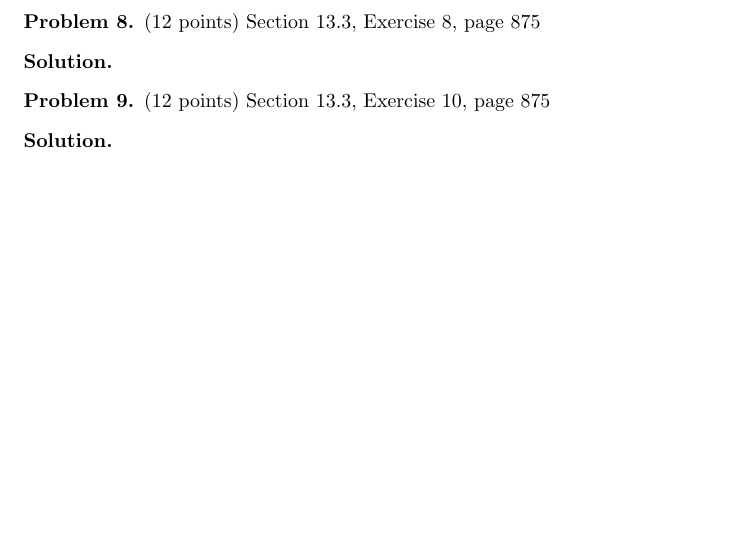
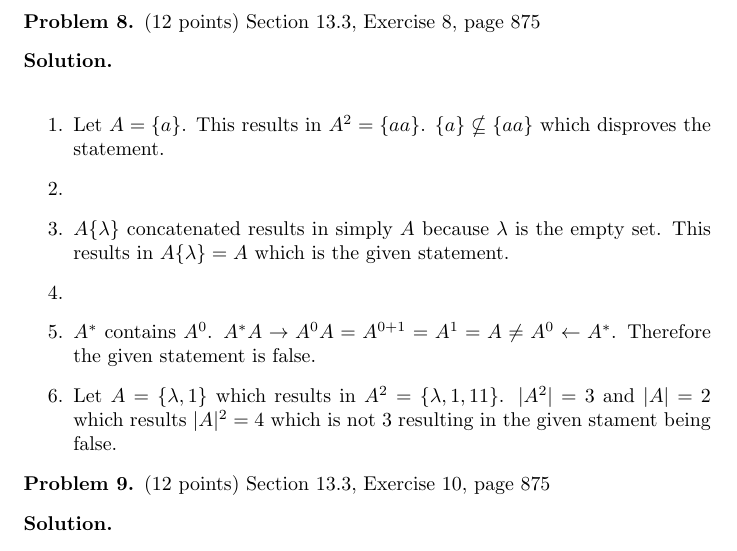
Before and after one commit to JosephMart/CSCE222, a LaTeX problem sheet (HW10/martinsen-joseph-hw10.tex): part of page 5 of 5, cut so that both start at the same text, the shorter picture padded with empty space. Compiled offline with pdfLaTeX.

Commit message:
10-8 kinda done

```diff
--- a/HW10/martinsen-joseph-hw10.tex
+++ b/HW10/martinsen-joseph-hw10.tex
@@ -249,7 +250,22 @@ Section 13.2, Exercise 4, page 864
 \begin{problem} (12 points)
 Section 13.3, Exercise 8, page 875
 \end{problem}
-\begin{solution}
+\begin{solution} \ \\
+\begin{enumerate}
+  \item Let $ A = \{ a \} $. This results in $A^2 = \{ aa \}$. $\{ a \} \nsubseteq \{ aa \} $ which disproves the statement.
+
+  \item
+
+  \item $A\{\lambda \}$ concatenated results in simply $A$ because $\lambda$ is the empty set.
+  This results in $A\{\lambda \} = A$ which is the given statement.
+
+  \item
+
+  \item $A^*$ contains $A^0$. $A^* A \rightarrow A^0 A = A^{0+1} = A^1 = A \neq A^0 \leftarrow A^*$. Therefore the given statement is false.
+
+  \item
+  Let $A = \{\lambda, 1 \}$ which results in $A^2 = \{\lambda, 1, 11 \}$. $\vert A^2 \vert = 3$ and $\vert A \vert = 2$ which results $\vert A \vert ^2 = 4$ which is not 3 resulting in the given stament being false.
+\end{enumerate}
 \end{solution}
 
 \begin{problem} (12 points)
```
Also changed, not shown: HW10/martinsen-joseph-hw10.pdf, HW10/martinsen-joseph-hw10.tex (3 more changed lines).
